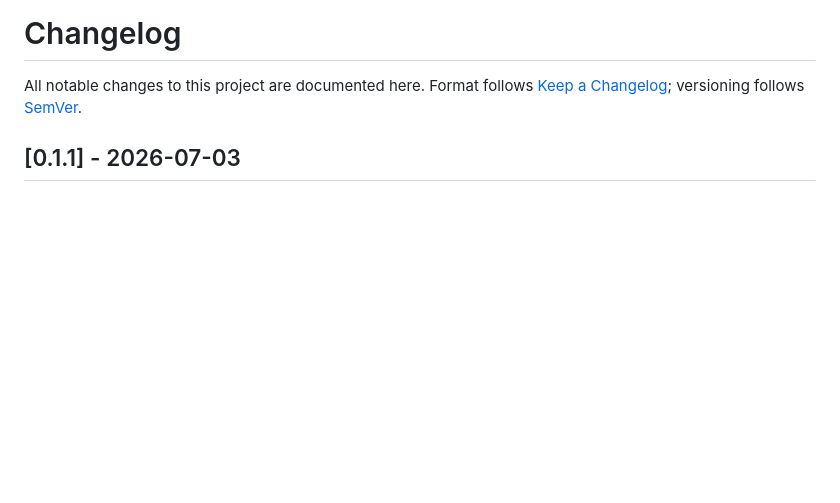
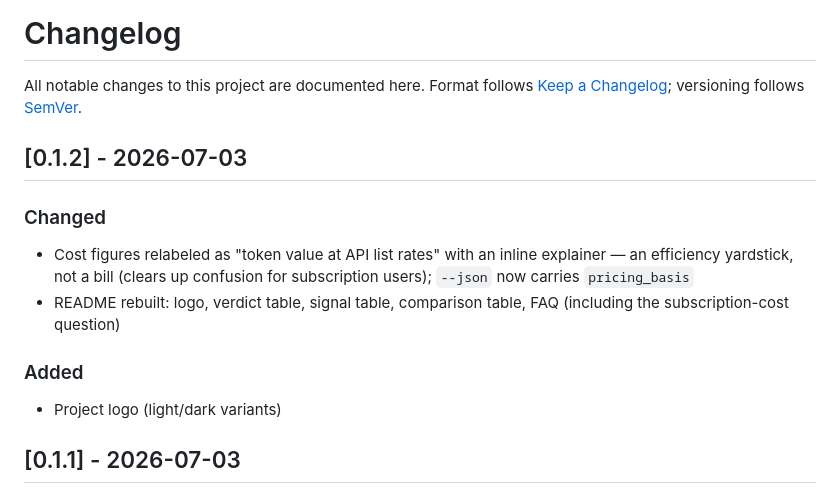
Before and after one commit to Priyanshu-byte-coder/contextrot, a Markdown page: CHANGELOG.md, the part around the change. Drawn GitHub-style; blank space fills up the shorter version.

```diff
--- a/CHANGELOG.md
+++ b/CHANGELOG.md
@@ -3,6 +3,17 @@
 All notable changes to this project are documented here. Format follows
 [Keep a Changelog](https://keepachangelog.com/); versioning follows
 [SemVer](https://semver.org/).
+
+## [0.1.2] - 2026-07-03
+
+### Changed
+
+- Cost figures relabeled as "token value at API list rates" with an inline explainer — an efficiency yardstick, not a bill (clears up confusion for subscription users); `--json` now carries `pricing_basis`
+- README rebuilt: logo, verdict table, signal table, comparison table, FAQ (including the subscription-cost question)
+
+### Added
+
+- Project logo (light/dark variants)
 
 ## [0.1.1] - 2026-07-03
 
```
Also changed, not shown: README.md (+94 -60 lines), assets/logo_dark.png (added), assets/logo_white.png (added), 6 other files.
